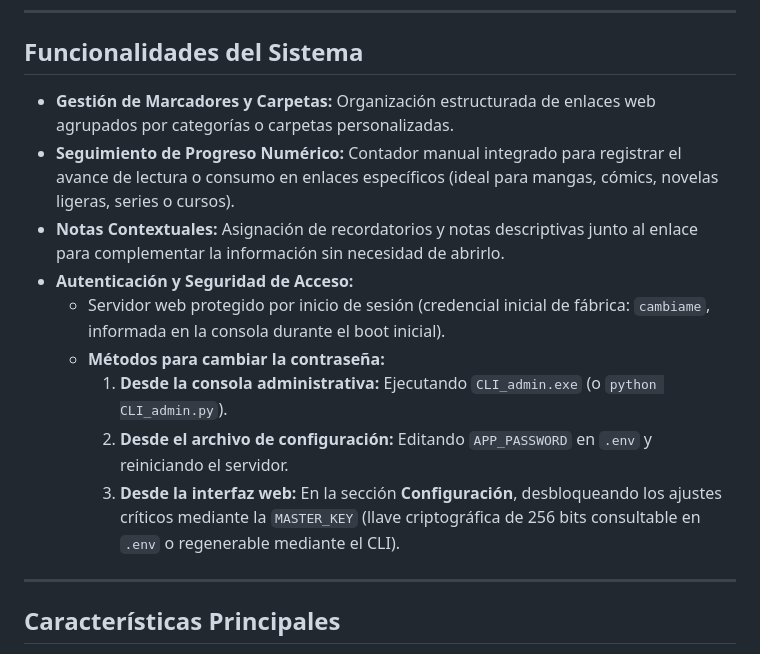
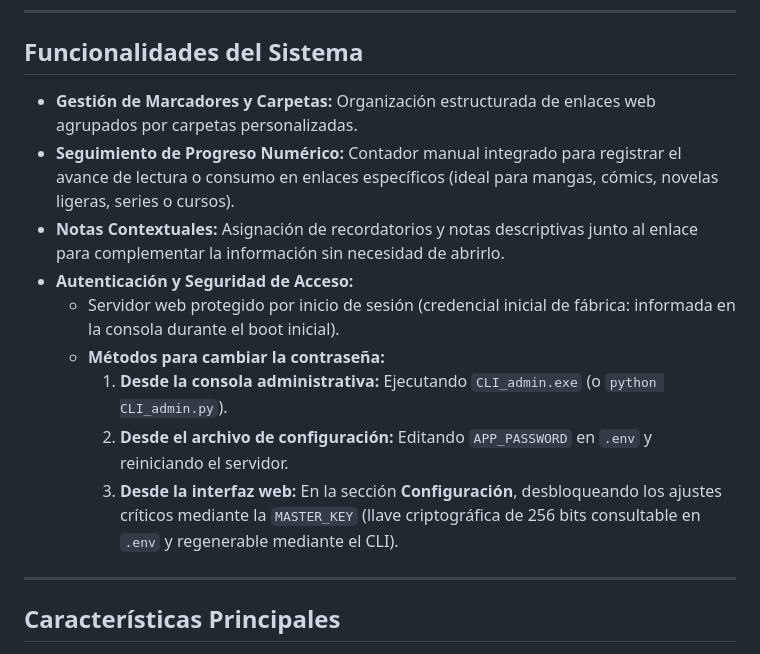
Before and after one commit to santiagodvergara05-debug/Private-Bookmark-Manager, a Markdown page: README.md, the part around the change. Rendered like a GitHub page.

```diff
--- a/README.md
+++ b/README.md
@@ -22,15 +22,15 @@ Gestor de marcadores privado, ligero y altamente resiliente diseñado para opera
 ---
 ## Funcionalidades del Sistema
 
-* **Gestión de Marcadores y Carpetas:** Organización estructurada de enlaces web agrupados por categorías o carpetas personalizadas.
+* **Gestión de Marcadores y Carpetas:** Organización estructurada de enlaces web agrupados por carpetas personalizadas.
 * **Seguimiento de Progreso Numérico:** Contador manual integrado para registrar el avance de lectura o consumo en enlaces específicos (ideal para mangas, cómics, novelas ligeras, series o cursos).
 * **Notas Contextuales:** Asignación de recordatorios y notas descriptivas junto al enlace para complementar la información sin necesidad de abrirlo.
 * **Autenticación y Seguridad de Acceso:**
-  * Servidor web protegido por inicio de sesión (credencial inicial de fábrica: `cambiame`, informada en la consola durante el boot inicial).
+  * Servidor web protegido por inicio de sesión (credencial inicial de fábrica: informada en la consola durante el boot inicial).
   * **Métodos para cambiar la contraseña:**
     1. **Desde la consola administrativa:** Ejecutando `CLI_admin.exe` (o `python CLI_admin.py`).
     2. **Desde el archivo de configuración:** Editando `APP_PASSWORD` en `.env` y reiniciando el servidor.
-    3. **Desde la interfaz web:** En la sección **Configuración**, desbloqueando los ajustes críticos mediante la `MASTER_KEY` (llave criptográfica de 256 bits consultable en `.env` o regenerable mediante el CLI).
+    3. **Desde la interfaz web:** En la sección **Configuración**, desbloqueando los ajustes críticos mediante la `MASTER_KEY` (llave criptográfica de 256 bits consultable en `.env` y regenerable mediante el CLI).
 
 ---
 
```
